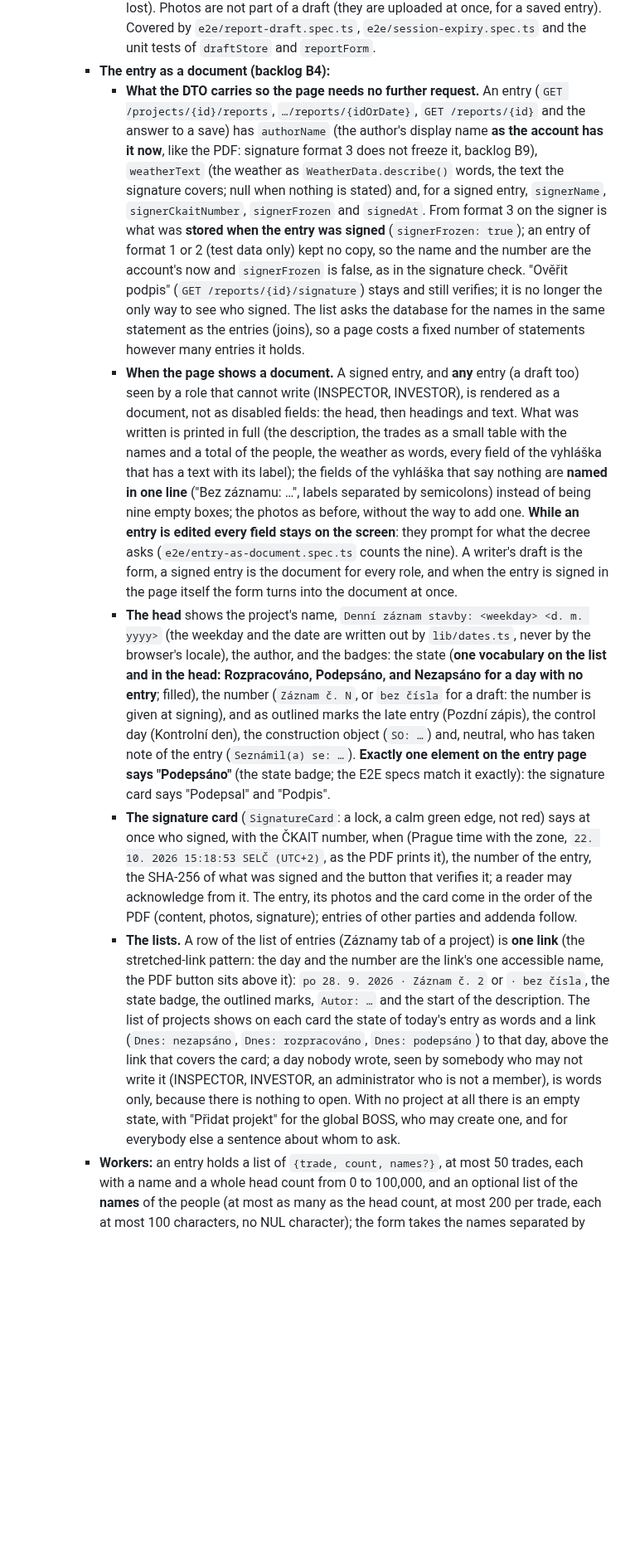
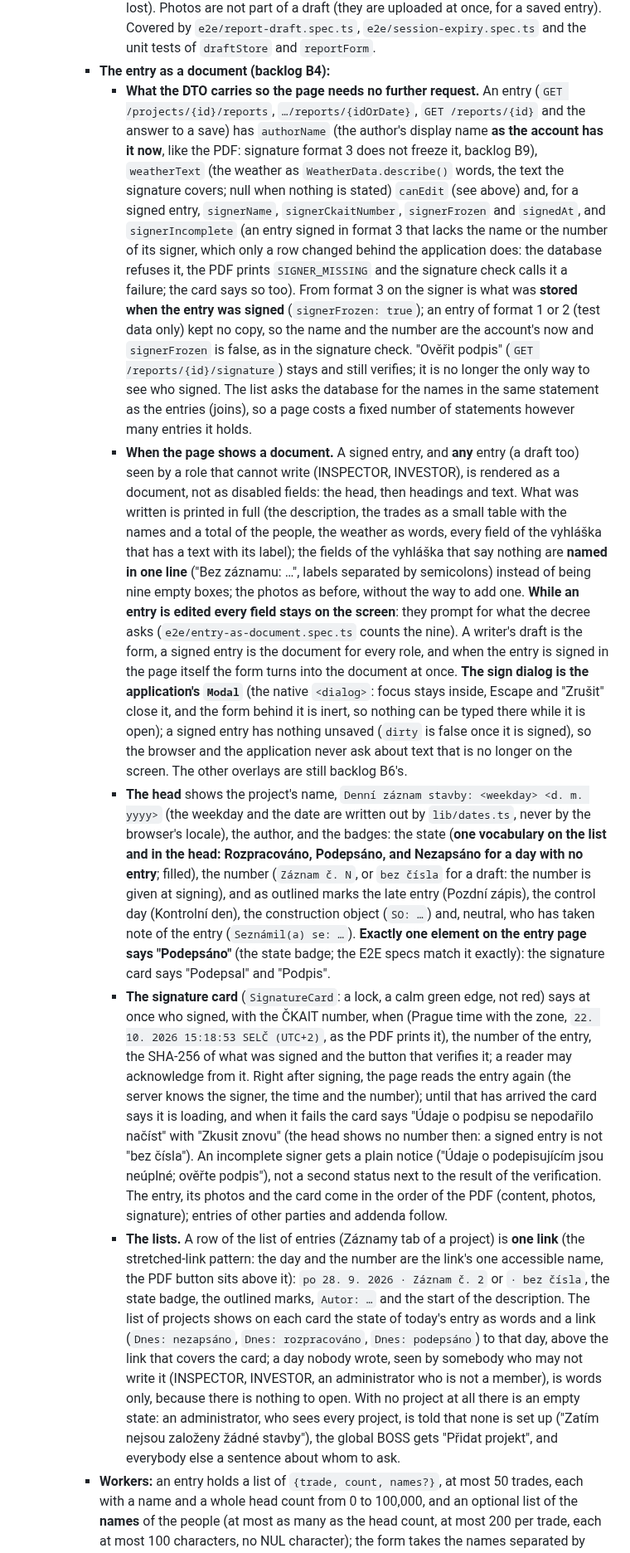
Before and after one commit to simontom/stavebni-denik, a Markdown page: PROJECT.md, the part around one of its changes. Shown at 83% size. Drawn GitHub-style; blank space fills up the shorter version.

Commit message:
docs: who may change an entry is decided by the server, the sign dialog, the card states; nine detail fields (backlog B4, review)
Co-Authored-By: Claude Sonnet 5.5 <noreply@anthropic.com>

```diff
--- a/PROJECT.md
+++ b/PROJECT.md
@@ -137,11 +137,11 @@ Login creates a server-side session (table `sessions`, valid for 12 hours) and s
       - **Offered, never forced:** when a day opens and the stored draft holds something the loaded entry does not, a banner "Našli jsme rozepsaný záznam" offers "Obnovit" or "Zahodit" and the form stays locked until the person chooses. A draft identical to the stored entry (the save went through and only its answer was lost) is not offered and is removed; a draft of a signed entry or of a role that is **known** not to write is never kept. A failed request for the role is not an answer: the role stays unknown, the form stays locked with "Zkusit znovu", and no draft is offered or removed until it loads. While an offer waits, saving and signing are disabled (so "Obnovit" can never put unsigned text into a signed form). "Identical" is judged after the same tidying the server does (trimmed trades and texts, names rewritten with "; ", empty trade rows and leading zeros gone: `normalizeForm`), so a save whose answer was lost does not show a false warning. The draft is compared with the entry by **the version it was typed on**, not by the clock (a phone's clock can be minutes off the server's): when the entry has a different version now (somebody saved since), the banner says so, because restoring and saving would replace their text. The save itself (`expectedUpdatedAt`, `expectNew`, `STALE_VERSION`) is unchanged.
       - **Without storage the page still works** (every access is guarded; a full disk or a private window just means no draft, and the leave question says the text will be lost). Photos are not part of a draft (they are uploaded at once, for a saved entry). Covered by `e2e/report-draft.spec.ts`, `e2e/session-expiry.spec.ts` and the unit tests of `draftStore` and `reportForm`.
     - **The entry as a document (backlog B4):**
-      - **What the DTO carries so the page needs no further request.** An entry (`GET /projects/{id}/reports`, `…/reports/{idOrDate}`, `GET /reports/{id}` and the answer to a save) has `authorName` (the author's display name **as the account has it now**, like the PDF: signature format 3 does not freeze it, backlog B9), `weatherText` (the weather as `WeatherData.describe()` words, the text the signature covers; null when nothing is stated) and, for a signed entry, `signerName`, `signerCkaitNumber`, `signerFrozen` and `signedAt`. From format 3 on the signer is what was **stored when the entry was signed** (`signerFrozen: true`); an entry of format 1 or 2 (test data only) kept no copy, so the name and the number are the account's now and `signerFrozen` is false, as in the signature check. "Ověřit podpis" (`GET /reports/{id}/signature`) stays and still verifies; it is no longer the only way to see who signed. The list asks the database for the names in the same statement as the entries (joins), so a page costs a fixed number of statements however many entries it holds.
-      - **When the page shows a document.** A signed entry, and **any** entry (a draft too) seen by a role that cannot write (INSPECTOR, INVESTOR), is rendered as a document, not as disabled fields: the head, then headings and text. What was written is printed in full (the description, the trades as a small table with the names and a total of the people, the weather as words, every field of the vyhláška that has a text with its label); the fields of the vyhláška that say nothing are **named in one line** ("Bez záznamu: …", labels separated by semicolons) instead of being nine empty boxes; the photos as before, without the way to add one. **While an entry is edited every field stays on the screen**: they prompt for what the decree asks (`e2e/entry-as-document.spec.ts` counts the nine). A writer's draft is the form, a signed entry is the document for every role, and when the entry is signed in the page itself the form turns into the document at once.
+      - **What the DTO carries so the page needs no further request.** An entry (`GET /projects/{id}/reports`, `…/reports/{idOrDate}`, `GET /reports/{id}` and the answer to a save) has `authorName` (the author's display name **as the account has it now**, like the PDF: signature format 3 does not freeze it, backlog B9), `weatherText` (the weather as `WeatherData.describe()` words, the text the signature covers; null when nothing is stated) `canEdit` (see above) and, for a signed entry, `signerName`, `signerCkaitNumber`, `signerFrozen` and `signedAt`, and `signerIncomplete` (an entry signed in format 3 that lacks the name or the number of its signer, which only a row changed behind the application does: the database refuses it, the PDF prints `SIGNER_MISSING` and the signature check calls it a failure; the card says so too). From format 3 on the signer is what was **stored when the entry was signed** (`signerFrozen: true`); an entry of format 1 or 2 (test data only) kept no copy, so the name and the number are the account's now and `signerFrozen` is false, as in the signature check. "Ověřit podpis" (`GET /reports/{id}/signature`) stays and still verifies; it is no longer the only way to see who signed. The list asks the database for the names in the same statement as the entries (joins), so a page costs a fixed number of statements however many entries it holds.
+      - **When the page shows a document.** A signed entry, and **any** entry (a draft too) seen by a role that cannot write (INSPECTOR, INVESTOR), is rendered as a document, not as disabled fields: the head, then headings and text. What was written is printed in full (the description, the trades as a small table with the names and a total of the people, the weather as words, every field of the vyhláška that has a text with its label); the fields of the vyhláška that say nothing are **named in one line** ("Bez záznamu: …", labels separated by semicolons) instead of being nine empty boxes; the photos as before, without the way to add one. **While an entry is edited every field stays on the screen**: they prompt for what the decree asks (`e2e/entry-as-document.spec.ts` counts the nine). A writer's draft is the form, a signed entry is the document for every role, and when the entry is signed in the page itself the form turns into the document at once. **The sign dialog is the application's `Modal`** (the native `<dialog>`: focus stays inside, Escape and "Zrušit" close it, and the form behind it is inert, so nothing can be typed there while it is open); a signed entry has nothing unsaved (`dirty` is false once it is signed), so the browser and the application never ask about text that is no longer on the screen. The other overlays are still backlog B6's.
       - **The head** shows the project's name, `Denní záznam stavby: <weekday> <d. m. yyyy>` (the weekday and the date are written out by `lib/dates.ts`, never by the browser's locale), the author, and the badges: the state (**one vocabulary on the list and in the head: Rozpracováno, Podepsáno, and Nezapsáno for a day with no entry**; filled), the number (`Záznam č. N`, or `bez čísla` for a draft: the number is given at signing), and as outlined marks the late entry (Pozdní zápis), the control day (Kontrolní den), the construction object (`SO: …`) and, neutral, who has taken note of the entry (`Seznámil(a) se: …`). **Exactly one element on the entry page says "Podepsáno"** (the state badge; the E2E specs match it exactly): the signature card says "Podepsal" and "Podpis".
-      - **The signature card** (`SignatureCard`: a lock, a calm green edge, not red) says at once who signed, with the ČKAIT number, when (Prague time with the zone, `22. 10. 2026 15:18:53 SELČ (UTC+2)`, as the PDF prints it), the number of the entry, the SHA-256 of what was signed and the button that verifies it; a reader may acknowledge from it. The entry, its photos and the card come in the order of the PDF (content, photos, signature); entries of other parties and addenda follow.
-      - **The lists.** A row of the list of entries (Záznamy tab of a project) is **one link** (the stretched-link pattern: the day and the number are the link's one accessible name, the PDF button sits above it): `po 28. 9. 2026 · Záznam č. 2` or `· bez čísla`, the state badge, the outlined marks, `Autor: …` and the start of the description. The list of projects shows on each card the state of today's entry as words and a link (`Dnes: nezapsáno`, `Dnes: rozpracováno`, `Dnes: podepsáno`) to that day, above the link that covers the card; a day nobody wrote, seen by somebody who may not write it (INSPECTOR, INVESTOR, an administrator who is not a member), is words only, because there is nothing to open. With no project at all there is an empty state, with "Přidat projekt" for the global BOSS, who may create one, and for everybody else a sentence about whom to ask.
+      - **The signature card** (`SignatureCard`: a lock, a calm green edge, not red) says at once who signed, with the ČKAIT number, when (Prague time with the zone, `22. 10. 2026 15:18:53 SELČ (UTC+2)`, as the PDF prints it), the number of the entry, the SHA-256 of what was signed and the button that verifies it; a reader may acknowledge from it. Right after signing, the page reads the entry again (the server knows the signer, the time and the number); until that has arrived the card says it is loading, and when it fails the card says "Údaje o podpisu se nepodařilo načíst" with "Zkusit znovu" (the head shows no number then: a signed entry is not "bez čísla"). An incomplete signer gets a plain notice ("Údaje o podepisujícím jsou neúplné; ověřte podpis"), not a second status next to the result of the verification. The entry, its photos and the card come in the order of the PDF (content, photos, signature); entries of other parties and addenda follow.
+      - **The lists.** A row of the list of entries (Záznamy tab of a project) is **one link** (the stretched-link pattern: the day and the number are the link's one accessible name, the PDF button sits above it): `po 28. 9. 2026 · Záznam č. 2` or `· bez čísla`, the state badge, the outlined marks, `Autor: …` and the start of the description. The list of projects shows on each card the state of today's entry as words and a link (`Dnes: nezapsáno`, `Dnes: rozpracováno`, `Dnes: podepsáno`) to that day, above the link that covers the card; a day nobody wrote, seen by somebody who may not write it (INSPECTOR, INVESTOR, an administrator who is not a member), is words only, because there is nothing to open. With no project at all there is an empty state: an administrator, who sees every project, is told that none is set up ("Zatím nejsou založeny žádné stavby"), the global BOSS gets "Přidat projekt", and everybody else a sentence about whom to ask.
     - **Workers:** an entry holds a list of `{trade, count, names?}`, at most 50 trades, each with a name and a whole head count from 0 to 100,000, and an optional list of the **names** of the people (at most as many as the head count, at most 200 per trade, each at most 100 characters, no NUL character); the form takes the names separated by **semicolons** because a name often has a comma in it ("Ing. Jan Novák, Ph.D."), and the PDF prints them the same way. Nothing is defaulted (a trade without a count used to become 1, which invented data in a legal record) and a malformed list is a `400`; the form has one row per trade.
 - Photos: `POST /photos/upload`, `GET /photos/{id}`, `GET /photos/{id}/thumb`
 - Audit log (admin): `GET /audit?limit=200`
```
Also changed, not shown: other parts of PROJECT.md (+2 -2 lines), docs/REVIEW-AND-PLAN.md (+1 -1 lines).
